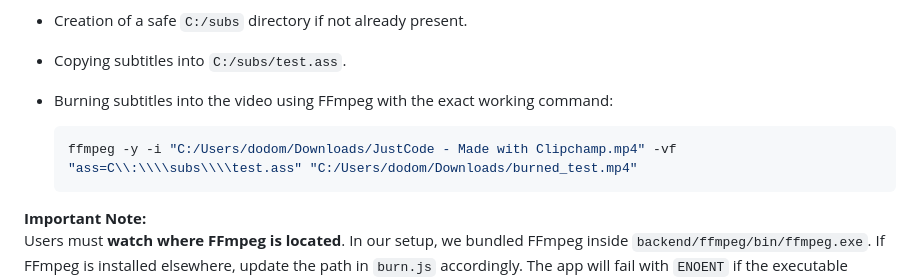
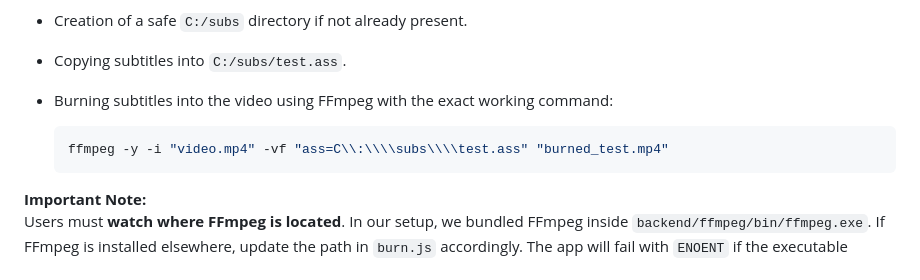
Before and after one commit to Kidzantso/Electron-Translator, a Markdown page: readme.md, the part around the change. Drawn GitHub-style.

````diff
--- a/readme.md
+++ b/readme.md
@@ -58,7 +58,7 @@ This milestone adds:
 * Burning subtitles into the video using FFmpeg with the exact working command:
 
   ```bash
-  ffmpeg -y -i "C:/Users/dodom/Downloads/JustCode - Made with Clipchamp.mp4" -vf "ass=C\\:\\\\subs\\\\test.ass" "C:/Users/dodom/Downloads/burned_test.mp4"
+  ffmpeg -y -i "video.mp4" -vf "ass=C\\:\\\\subs\\\\test.ass" "burned_test.mp4"
   ```
 
 **Important Note:**
````
